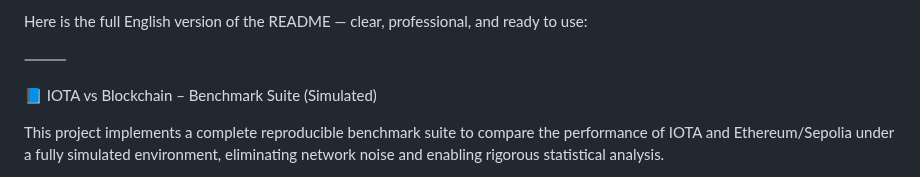
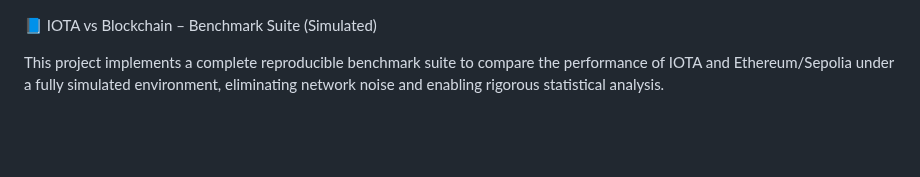
Before and after one commit to EdisonArteagaLopez/IOTAVSBLOCKCHAINS, a Markdown page: README.md, the part around the change. GitHub-like rendering; blank space fills up the shorter version.

Commit message:
readme actualizado1

```diff
--- a/README.md
+++ b/README.md
@@ -1,7 +1,3 @@
-Here is the full English version of the README — clear, professional, and ready to use:
-
-⸻
-
 📘 IOTA vs Blockchain – Benchmark Suite (Simulated)
 
 This project implements a complete reproducible benchmark suite to compare the performance of IOTA and Ethereum/Sepolia under a fully simulated environment, eliminating network noise and enabling rigorous statistical analysis.
```
